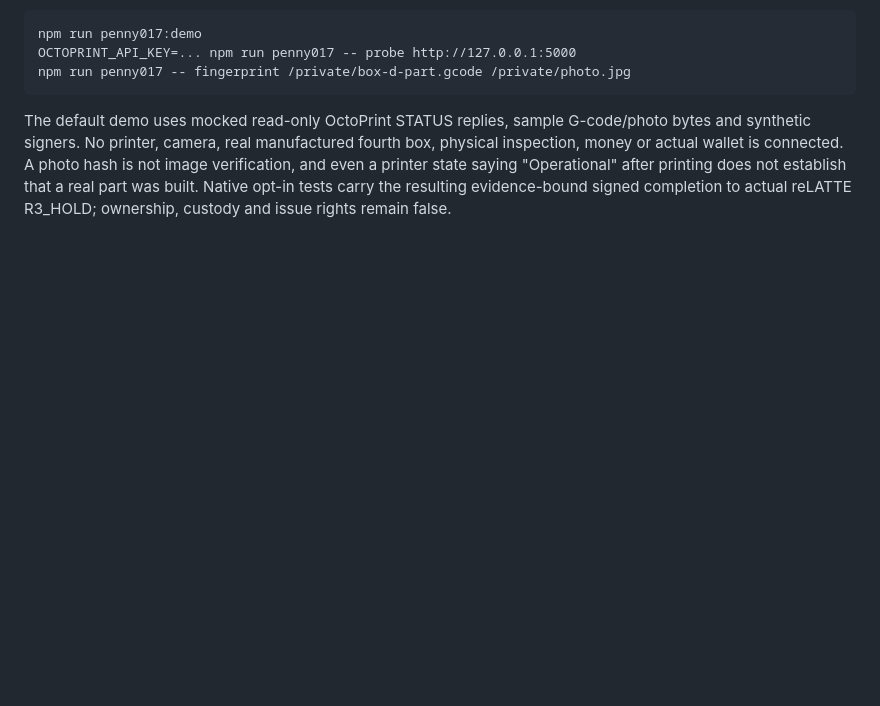
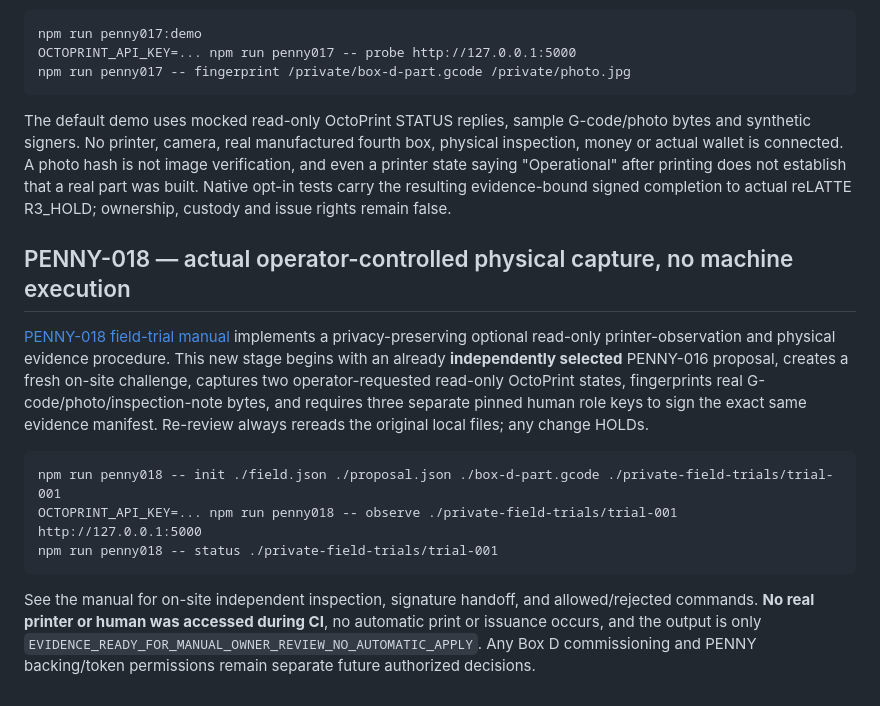
Before and after one commit to the-static-collective/Jubilee-treasury, a Markdown page: README.md, the part around the change. GitHub-like rendering; blank space fills up the shorter version.

Commit message:
docs(PENNY-018): on-site challenge printer status capture and manual evidence review runbook

```diff
--- a/README.md
+++ b/README.md
@@ -189,3 +189,13 @@ Hosted tests include forged proof/kit/inventory refusals, box disconnection and
     npm run penny017 -- fingerprint /private/box-d-part.gcode /private/photo.jpg
 
 The default demo uses mocked read-only OctoPrint STATUS replies, sample G-code/photo bytes and synthetic signers. No printer, camera, real manufactured fourth box, physical inspection, money or actual wallet is connected. A photo hash is not image verification, and even a printer state saying "Operational" after printing does not establish that a real part was built. Native opt-in tests carry the resulting evidence-bound signed completion to actual reLATTE R3_HOLD; ownership, custody and issue rights remain false.
+
+## PENNY-018 — actual operator-controlled physical capture, no machine execution
+
+[PENNY-018 field-trial manual](docs/PENNY-FIELD-TRIAL-018.md) implements a privacy-preserving optional read-only printer-observation and physical evidence procedure. This new stage begins with an already **independently selected** PENNY-016 proposal, creates a fresh on-site challenge, captures two operator-requested read-only OctoPrint states, fingerprints real G-code/photo/inspection-note bytes, and requires three separate pinned human role keys to sign the exact same evidence manifest. Re-review always rereads the original local files; any change HOLDs.
+
+    npm run penny018 -- init ./field.json ./proposal.json ./box-d-part.gcode ./private-field-trials/trial-001
+    OCTOPRINT_API_KEY=... npm run penny018 -- observe ./private-field-trials/trial-001 http://127.0.0.1:5000
+    npm run penny018 -- status ./private-field-trials/trial-001
+
+See the manual for on-site independent inspection, signature handoff, and allowed/rejected commands. **No real printer or human was accessed during CI**, no automatic print or issuance occurs, and the output is only `EVIDENCE_READY_FOR_MANUAL_OWNER_REVIEW_NO_AUTOMATIC_APPLY`. Any Box D commissioning and PENNY backing/token permissions remain separate future authorized decisions.
```
